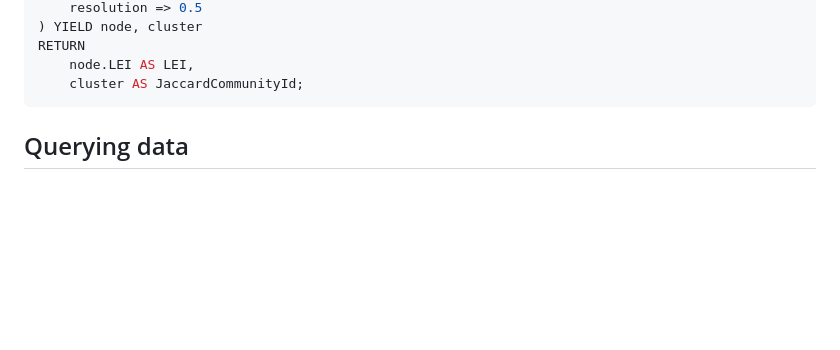
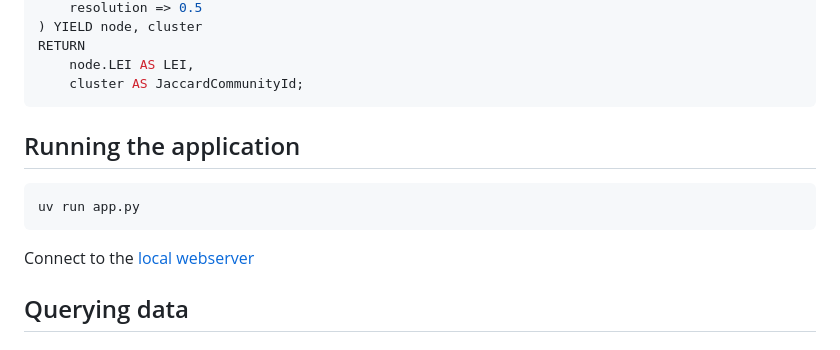
Before and after one commit to maguec/GLEIF-Spanner-Graph, a Markdown page: README.md, the part around the change. GitHub-like rendering; blank space fills up the shorter version.

Commit message:
include webapp startup script

````diff
--- a/README.md
+++ b/README.md
@@ -107,6 +107,13 @@ RETURN
     cluster AS JaccardCommunityId;
 ```
 
+## Running the application
+
+```bash
+uv run app.py
+```
+
+Connect to the [local webserver](http://127.0.0.1:5001)
 
 ## Querying data
 
````
